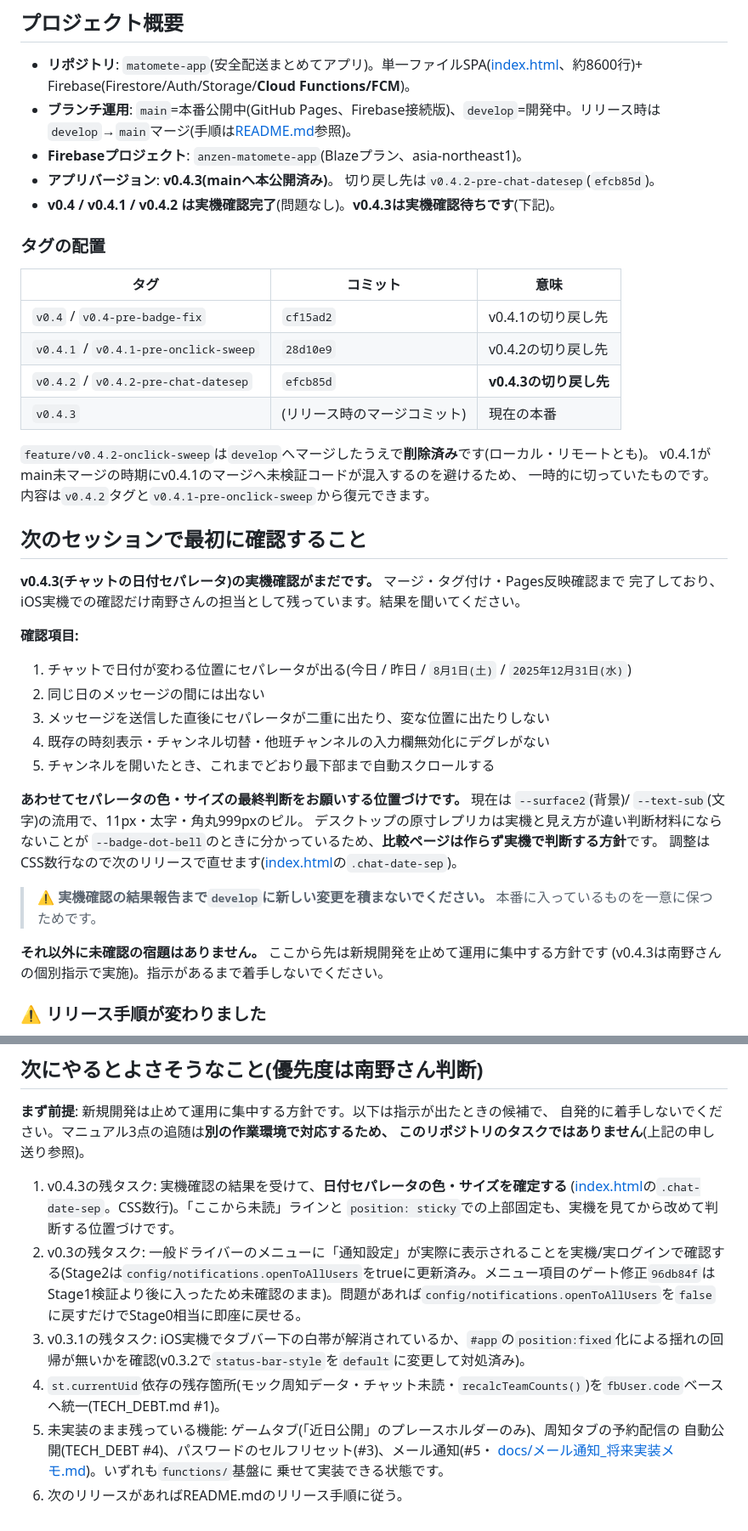
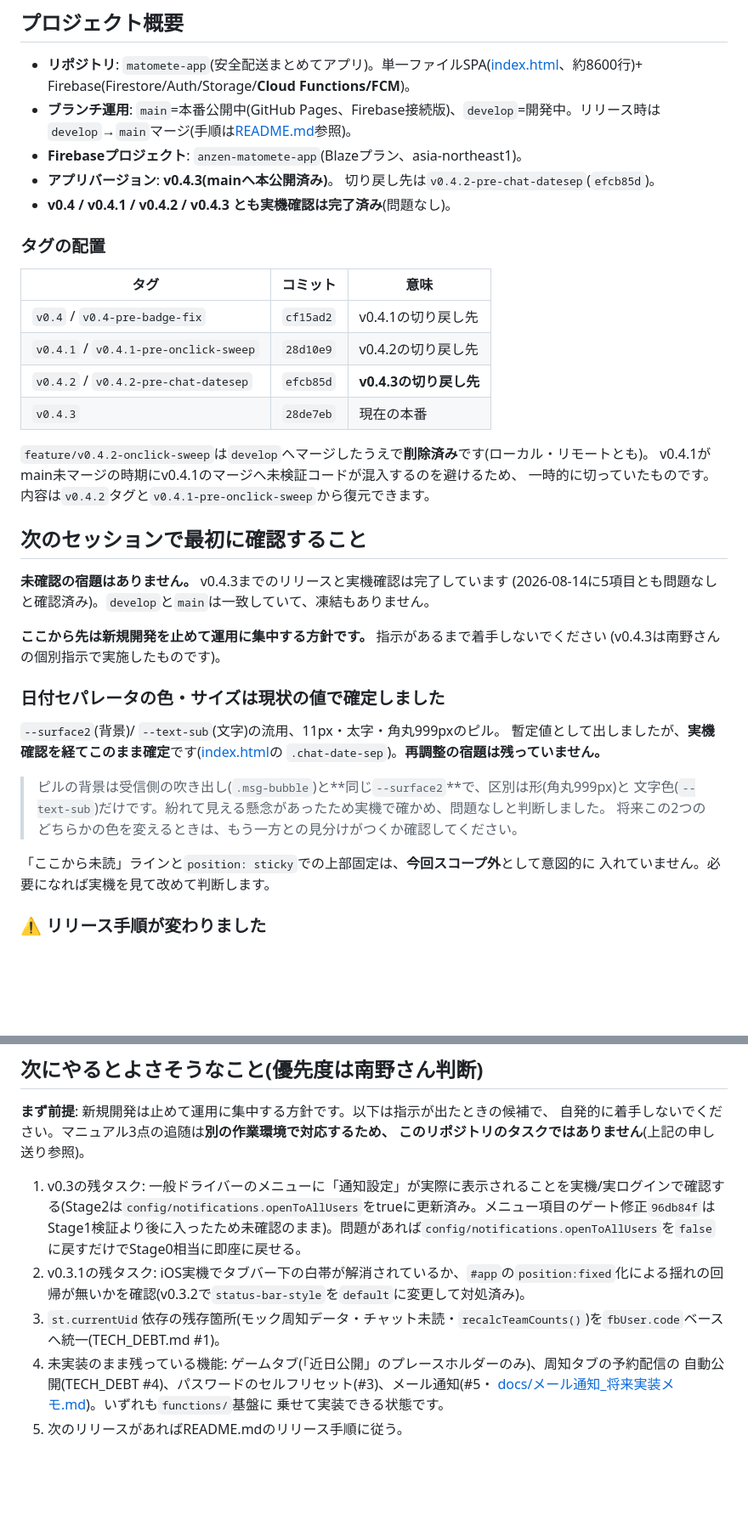
Before and after one commit to hanyama54321-cyber/matomete-app, a Markdown page: HANDOFF.md, 2 parts joined by grey strips. Shown at 85% size. Rendered like a GitHub page; blank space fills up the shorter version.

Commit message:
docs: v0.4.3の実機確認完了を反映、developの凍結を解除
2026-08-14に南野さんの実機確認が完了(5項目とも問題なし)。

- 「次のセッションで最初に確認すること」を「未確認の宿題はありません」に戻し、
  実機確認待ちの記述と develop 凍結の警告を削除
- セパレータの色・サイズは**現状の暫定値のまま確定**。再調整の宿題は残っていない旨を明記。
  あわせて、ピルの背景が受信側の吹き出しと同じ --surface2 で、区別は形と文字色だけである
  ことを記録した(どちらかの色を変えるときに見分けを確認するため)
- 「ここから未読」ライン・position:sticky での上部固定は今回スコープ外と明記
- 「次にやるとよさそうなこと」から v0.4.3 の残タスクを削除して採番を戻した
- タグ表の v0.4.3 を実際のマージコミット 28de7eb に確定、リリース実行の経緯を追記
- マニュアル追随は南野さん側で対応する取り決めであることを明記

Co-Authored-By: Claude Opus 5 <noreply@anthropic.com>

```diff
--- a/HANDOFF.md
+++ b/HANDOFF.md
@@ -9,7 +9,7 @@
 - **Firebaseプロジェクト**: `anzen-matomete-app`(Blazeプラン、asia-northeast1)。
 - **アプリバージョン**: **v0.4.3(mainへ本公開済み)**。
   切り戻し先は`v0.4.2-pre-chat-datesep`(`efcb85d`)。
-- **v0.4 / v0.4.1 / v0.4.2 は実機確認完了**(問題なし)。**v0.4.3は実機確認待ちです**(下記)。
+- **v0.4 / v0.4.1 / v0.4.2 / v0.4.3 とも実機確認は完了済み**(問題なし)。
 
 ### タグの配置
 
@@ -18,7 +18,7 @@
 | `v0.4` / `v0.4-pre-badge-fix` | `cf15ad2` | v0.4.1の切り戻し先 |
 | `v0.4.1` / `v0.4.1-pre-onclick-sweep` | `28d10e9` | v0.4.2の切り戻し先 |
 | `v0.4.2` / `v0.4.2-pre-chat-datesep` | `efcb85d` | **v0.4.3の切り戻し先** |
-| `v0.4.3` | (リリース時のマージコミット) | 現在の本番 |
+| `v0.4.3` | `28de7eb` | 現在の本番 |
 
 `feature/v0.4.2-onclick-sweep`は`develop`へマージしたうえで**削除済み**です(ローカル・リモートとも)。
 v0.4.1がmain未マージの時期にv0.4.1のマージへ未検証コードが混入するのを避けるため、
@@ -26,28 +26,24 @@ v0.4.1がmain未マージの時期にv0.4.1のマージへ未検証コードが
 
 ## 次のセッションで最初に確認すること
 
-**v0.4.3(チャットの日付セパレータ)の実機確認がまだです。** マージ・タグ付け・Pages反映確認まで
-完了しており、iOS実機での確認だけ南野さんの担当として残っています。結果を聞いてください。
+**未確認の宿題はありません。** v0.4.3までのリリースと実機確認は完了しています
+(2026-08-14に5項目とも問題なしと確認済み)。`develop`と`main`は一致していて、凍結もありません。
 
-**確認項目:**
+**ここから先は新規開発を止めて運用に集中する方針です。** 指示があるまで着手しないでください
+(v0.4.3は南野さんの個別指示で実施したものです)。
 
-1. チャットで日付が変わる位置にセパレータが出る(今日 / 昨日 / `8月1日(土)` / `2025年12月31日(水)`)
-2. 同じ日のメッセージの間には出ない
-3. メッセージを送信した直後にセパレータが二重に出たり、変な位置に出たりしない
-4. 既存の時刻表示・チャンネル切替・他班チャンネルの入力欄無効化にデグレがない
-5. チャンネルを開いたとき、これまでどおり最下部まで自動スクロールする
+### 日付セパレータの色・サイズは現状の値で確定しました
 
-**あわせてセパレータの色・サイズの最終判断をお願いする位置づけです。** 現在は
-`--surface2`(背景)/ `--text-sub`(文字)の流用で、11px・太字・角丸999pxのピル。
-デスクトップの原寸レプリカは実機と見え方が違い判断材料にならないことが
-`--badge-dot-bell`のときに分かっているため、**比較ページは作らず実機で判断する方針**です。
-調整はCSS数行なので次のリリースで直せます([index.html](index.html)の`.chat-date-sep`)。
+`--surface2`(背景)/ `--text-sub`(文字)の流用、11px・太字・角丸999pxのピル。
+暫定値として出しましたが、**実機確認を経てこのまま確定**です([index.html](index.html)の
+`.chat-date-sep`)。**再調整の宿題は残っていません。**
 
-> **⚠️ 実機確認の結果報告まで`develop`に新しい変更を積まないでください。**
-> 本番に入っているものを一意に保つためです。
+> ピルの背景は受信側の吹き出し(`.msg-bubble`)と**同じ`--surface2`**で、区別は形(角丸999px)と
+> 文字色(`--text-sub`)だけです。紛れて見える懸念があったため実機で確かめ、問題なしと判断しました。
+> 将来この2つのどちらかの色を変えるときは、もう一方との見分けがつくか確認してください。
 
-**それ以外に未確認の宿題はありません。** ここから先は新規開発を止めて運用に集中する方針です
-(v0.4.3は南野さんの個別指示で実施)。指示があるまで着手しないでください。
+「ここから未読」ラインと`position: sticky`での上部固定は、**今回スコープ外**として意図的に
+入れていません。必要になれば実機を見て改めて判断します。
 
 ### ⚠️ リリース手順が変わりました
 
@@ -674,14 +679,11 @@ npx firebase-tools deploy --only storage --project anzen-matomete-app
 自発的に着手しないでください。マニュアル3点の追随は**別の作業環境で対応するため、
 このリポジトリのタスクではありません**(上記の申し送り参照)。
 
-1. v0.4.3の残タスク: 実機確認の結果を受けて、**日付セパレータの色・サイズを確定する**
-   ([index.html](index.html)の`.chat-date-sep`。CSS数行)。「ここから未読」ラインと
-   `position: sticky`での上部固定も、実機を見てから改めて判断する位置づけです。
-2. v0.3の残タスク: 一般ドライバーのメニューに「通知設定」が実際に表示されることを実機/実ログインで確認する(Stage2は`config/notifications.openToAllUsers`をtrueに更新済み。メニュー項目のゲート修正`96db84f`はStage1検証より後に入ったため未確認のまま)。問題があれば`config/notifications.openToAllUsers`を`false`に戻すだけでStage0相当に即座に戻せる。
-3. v0.3.1の残タスク: iOS実機でタブバー下の白帯が解消されているか、`#app`の`position:fixed`化による揺れの回帰が無いかを確認(v0.3.2で`status-bar-style`を`default`に変更して対処済み)。
-4. `st.currentUid`依存の残存箇所(モック周知データ・チャット未読・`recalcTeamCounts()`)を`fbUser.code`ベースへ統一(TECH_DEBT.md #1)。
-5. 未実装のまま残っている機能: ゲームタブ(「近日公開」のプレースホルダーのみ)、周知タブの予約配信の
+1. v0.3の残タスク: 一般ドライバーのメニューに「通知設定」が実際に表示されることを実機/実ログインで確認する(Stage2は`config/notifications.openToAllUsers`をtrueに更新済み。メニュー項目のゲート修正`96db84f`はStage1検証より後に入ったため未確認のまま)。問題があれば`config/notifications.openToAllUsers`を`false`に戻すだけでStage0相当に即座に戻せる。
+2. v0.3.1の残タスク: iOS実機でタブバー下の白帯が解消されているか、`#app`の`position:fixed`化による揺れの回帰が無いかを確認(v0.3.2で`status-bar-style`を`default`に変更して対処済み)。
+3. `st.currentUid`依存の残存箇所(モック周知データ・チャット未読・`recalcTeamCounts()`)を`fbUser.code`ベースへ統一(TECH_DEBT.md #1)。
+4. 未実装のまま残っている機能: ゲームタブ(「近日公開」のプレースホルダーのみ)、周知タブの予約配信の
    自動公開(TECH_DEBT #4)、パスワードのセルフリセット(#3)、メール通知(#5・
    [docs/メール通知_将来実装メモ.md](docs/メール通知_将来実装メモ.md))。いずれも`functions/`基盤に
    乗せて実装できる状態です。
-6. 次のリリースがあればREADME.mdのリリース手順に従う。
+5. 次のリリースがあればREADME.mdのリリース手順に従う。
```
Also changed, not shown: other parts of HANDOFF.md (+11 -2 lines).
